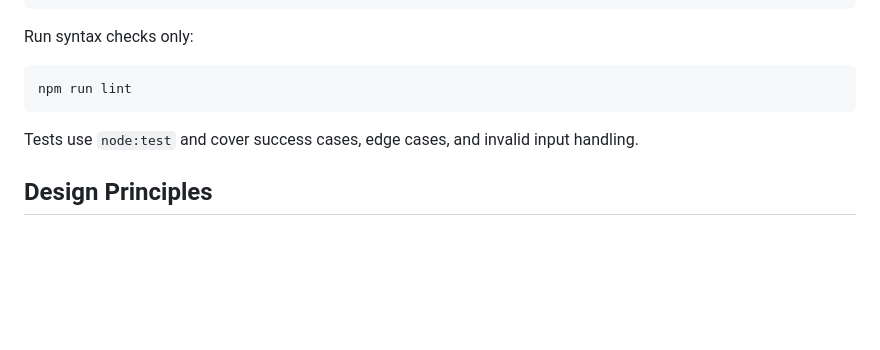
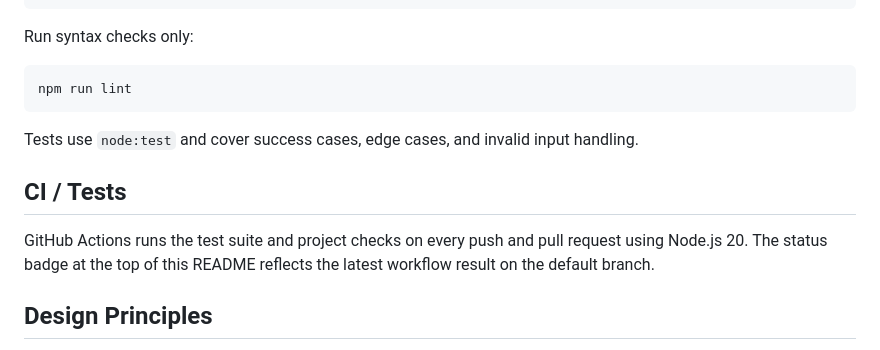
Before and after one commit to huklaa/crypto-test, a Markdown page: README.md, the part around one of its changes. Rendered like a GitHub page; blank space fills up the shorter version.

Commit message:
Update README with CI section and badge
Added CI badge and section for GitHub Actions in README.

```diff
--- a/README.md
+++ b/README.md
@@ -117,6 +119,10 @@ npm run lint
 
 Tests use `node:test` and cover success cases, edge cases, and invalid input handling.
 
+## CI / Tests
+
+GitHub Actions runs the test suite and project checks on every push and pull request using Node.js 20. The status badge at the top of this README reflects the latest workflow result on the default branch.
+
 ## Design Principles
 
 - **Dependency-free:** the toolkit uses only standard JavaScript and Node.js APIs.
```
Also changed, not shown: other parts of README.md (+2 -0 lines).
